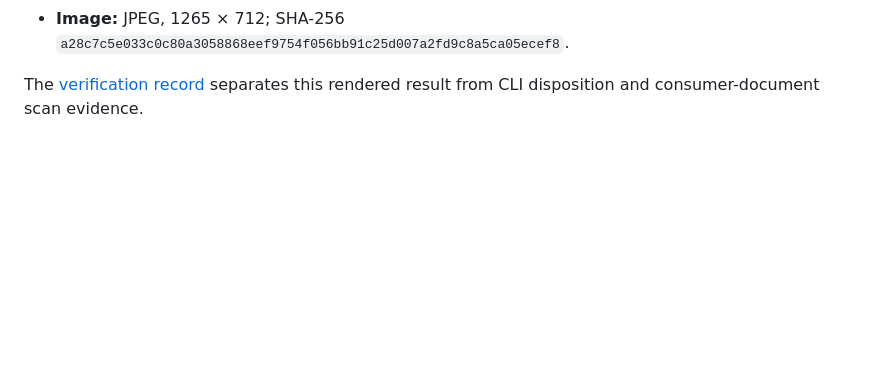
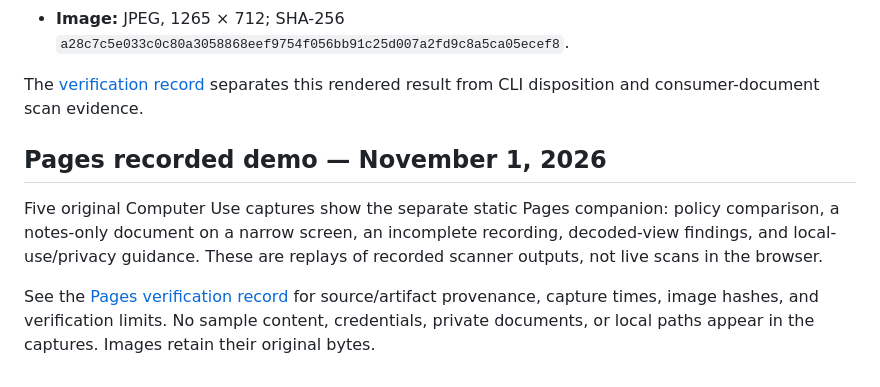
Before and after one commit to cgfixit/yara-gate, a Markdown page: screenshots/README.md, the part around the change. Drawn GitHub-style; blank space fills up the shorter version.

```diff
--- a/screenshots/README.md
+++ b/screenshots/README.md
@@ -123,3 +123,15 @@ This is the one retained screenshot from that verification session. It shows the
 
 The [verification record](../docs/verification/agent-rule-coverage.md) separates
 this rendered result from CLI disposition and consumer-document scan evidence.
+
+## Pages recorded demo — November 1, 2026
+
+Five original Computer Use captures show the separate static Pages companion:
+policy comparison, a notes-only document on a narrow screen, an incomplete
+recording, decoded-view findings, and local-use/privacy guidance. These are
+replays of recorded scanner outputs, not live scans in the browser.
+
+See the [Pages verification record](../docs/verification/2026-11-01-pages-demo.md)
+for source/artifact provenance, capture times, image hashes, and verification
+limits. No sample content, credentials, private documents, or local paths appear
+in the captures. Images retain their original bytes.
```
Also changed, not shown: README.md (+13 -0 lines), SECURITY.md (+8 -1 lines), docs/pages-demo.md (added, +112 -0 lines), docs/verification/2026-11-01-pages-demo.md (added, +118 -0 lines), screenshots/yara-gate-pages-encoded.jpg (added), screenshots/yara-gate-pages-guidance.jpg (added), screenshots/yara-gate-pages-incomplete.jpg (added), screenshots/yara-gate-pages-mobile.jpg (added), screenshots/yara-gate-pages-policy.jpg (added), 7 other files.
